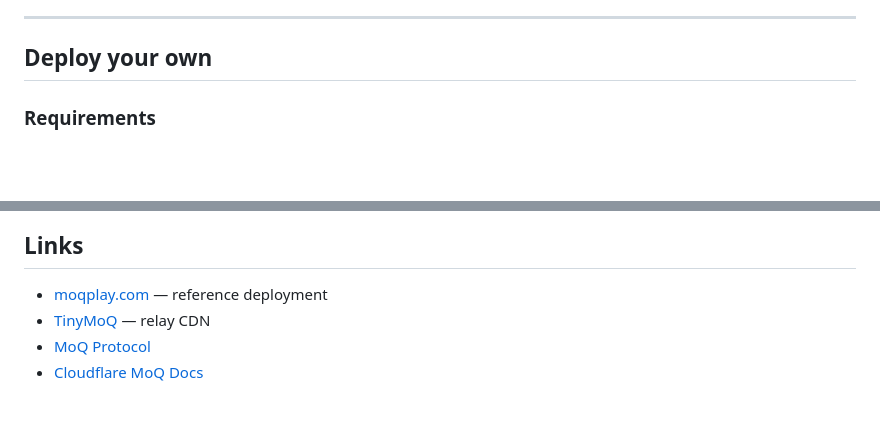
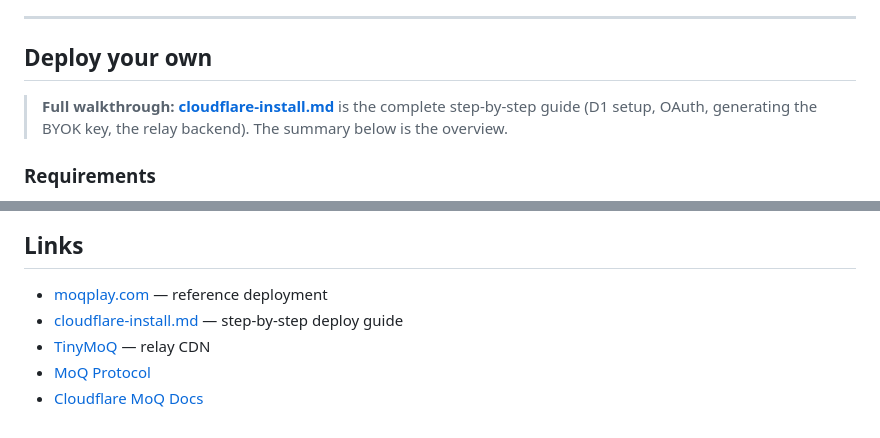
Before and after one commit to erikherz/moqplay, a Markdown page: readme.md, 2 parts joined by grey strips. GitHub-like rendering; blank space fills up the shorter version.

```diff
--- a/readme.md
+++ b/readme.md
@@ -56,6 +56,10 @@ The Worker is the only managed piece. The relays are supplied by whatever CDN yo
 ---
 
 ## Deploy your own
+
+> **Full walkthrough:** [**cloudflare-install.md**](./cloudflare-install.md) is the
+> complete step-by-step guide (D1 setup, OAuth, generating the BYOK key, the relay
+> backend). The summary below is the overview.
 
 ### Requirements
 
@@ -166,6 +170,7 @@ Each stream ID maps to a unique namespace (`yourdomain.com/{streamId}.hang`) on
 ## Links
 
 - [moqplay.com](https://moqplay.com) — reference deployment
+- [cloudflare-install.md](./cloudflare-install.md) — step-by-step deploy guide
 - [TinyMoQ](https://tinymoq.com) — relay CDN
 - [MoQ Protocol](https://moq.dev/)
 - [Cloudflare MoQ Docs](https://developers.cloudflare.com/moq/)
```
Also changed, not shown: cloudflare-install.md (added, +219 -0 lines).
